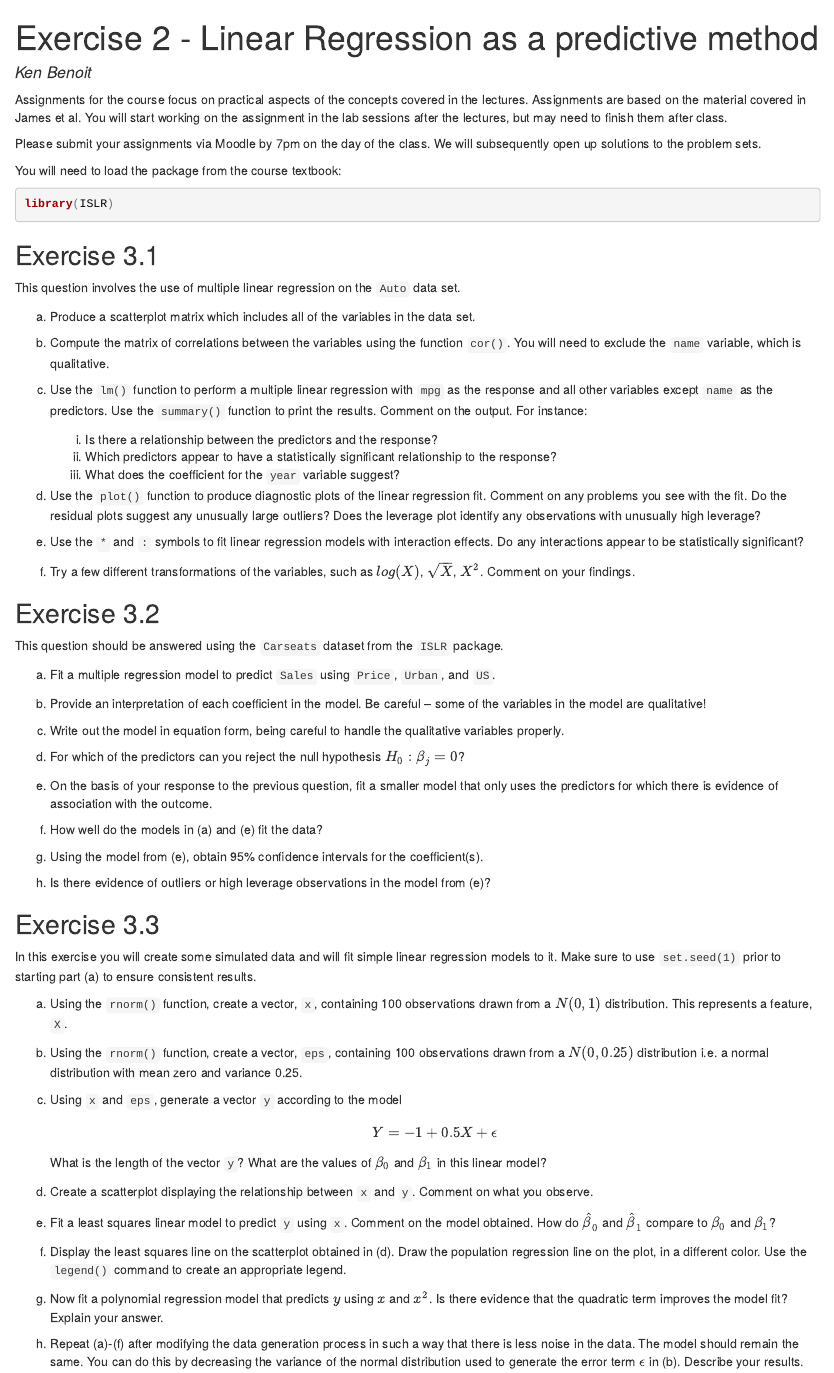
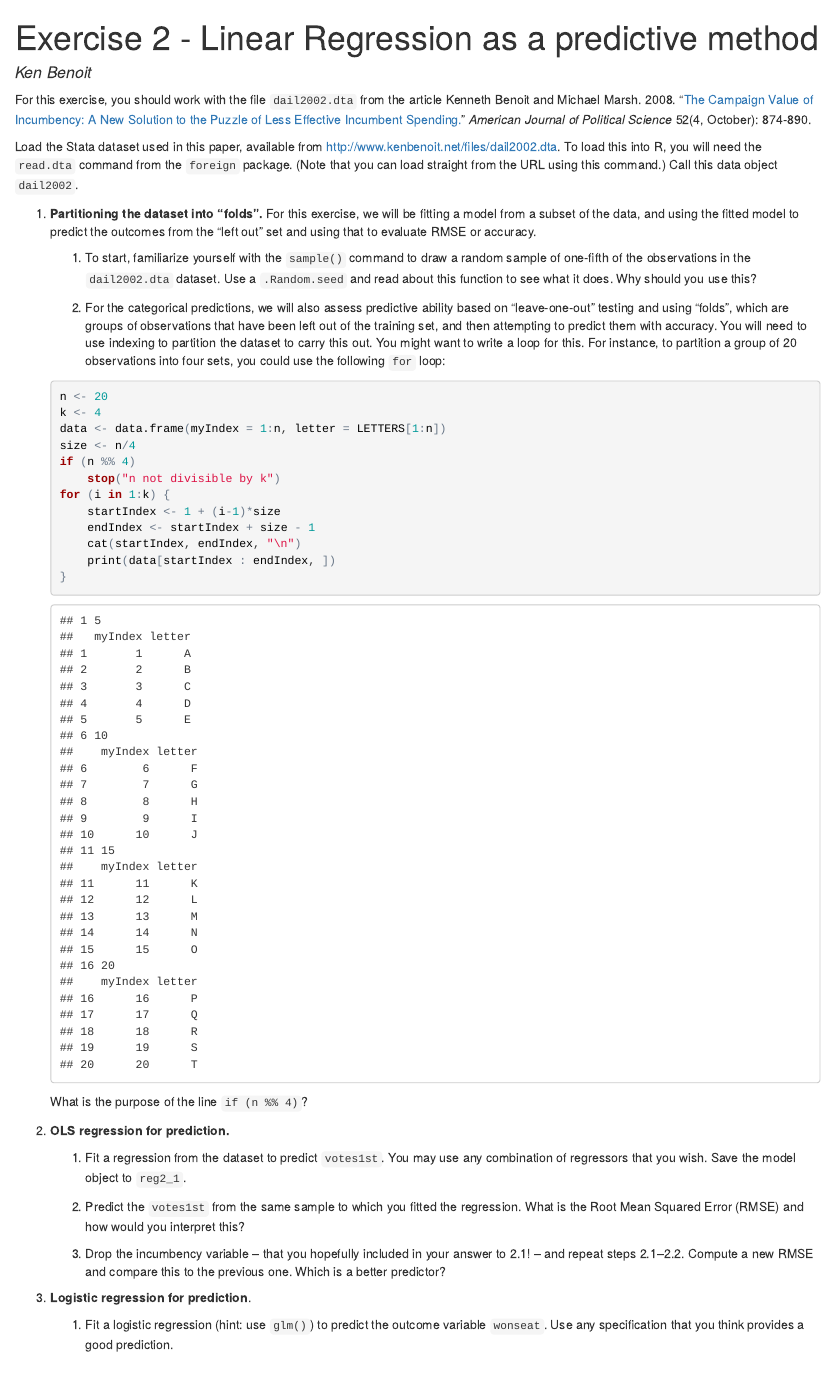
Before and after one commit to Classes-kbenoit/quants3, an R Markdown document (day2/quant3_assignment2_LASTNAME_FIRSTNAME.Rmd): the page in a window 1100 px wide, from its top. The pictures show the output file day2/quant3_assignment2_LASTNAME_FIRSTNAME.html that the author committed with the source, opened offline.

Commit message:
Update Assignment 2

````diff
--- a/day2/quant3_assignment2_LASTNAME_FIRSTNAME.Rmd
+++ b/day2/quant3_assignment2_LASTNAME_FIRSTNAME.Rmd
@@ -4,33 +4,49 @@ author: "Ken Benoit"
 output: html_document
 ---
 
-Assignments for the course focus on practical aspects of the concepts covered in the lectures. Assignments are based on the material covered in James et al. You will start working on the assignment in the lab sessions after the lectures, but may need to finish them after class.
+For this exercise, you should work with the file `dail2002.dta` from the article Kenneth Benoit and Michael Marsh. 2008. "[The Campaign Value of Incumbency: A New Solution to the Puzzle of Less Effective Incumbent Spending.](http://www.kenbenoit.net/pdfs/ajps_348.pdf)" *American Journal of Political Science* 52(4, October): 874-890.
 
-Please submit your assignments via Moodle by 7pm on the day of the class. We will subsequently open up solutions to the problem sets.
+Load the Stata dataset used in this paper, available from http://www.kenbenoit.net/files/dail2002.dta.  To load this into R, you will need the `read.dta` command from the `foreign` package.  (Note that you can load straight from the URL using this command.)  Call this data object `dail2002`.
 
+1.  **Partitioning the dataset into "folds".**  For this exercise, we will be fitting a model from
+    a subset of the data, and using the fitted model to predict the outcomes from the "left out" set
+    and using that to evaluate RMSE or accuracy.
 
-You will need to load the package from the course textbook:
-```{r}
-library(ISLR)
-```
+    1. To start, familiarize yourself with the `sample()` command to draw a random sample of one-fifth of the observations in the `dail2002.dta` dataset.  Use a `.Random.seed` and read about this function to see what it does.  Why should you use this?
 
+    2. For the categorical predictions, we will also assess predictive ability based on "leave-one-out" testing and using "folds", which are groups of observations that have been left out of the training set, and then attempting to predict them with accuracy.  You will need to use indexing to partition the dataset to carry this out.  You might want to write a loop for this.  For instance, to partition a group of 20 observations into four sets, you could use the following `for` loop:
 
-## Exercise 3.1
+    ```{r}
+    n <- 20
+    k <- 4
+    data <- data.frame(myIndex = 1:n, letter = LETTERS[1:n])
+    size <- n/4
+    if (n %% 4)
+        stop("n not divisible by k")
+    for (i in 1:k) {
+        startIndex <- 1 + (i-1)*size
+        endIndex <- startIndex + size - 1
+        cat(startIndex, endIndex, "\n")
+        print(data[startIndex : endIndex, ])
+    }
+    ```
 
-This question involves the use of multiple linear regression on the `Auto` data set.
+    What is the purpose of the line `if (n %% 4)`?
 
-(a) Produce a scatterplot matrix which includes all of the variables in the data set.
+2.  **OLS regression for prediction.**
 
-(b) Compute the matrix of correlations between the variables using the function `cor()`. You will need to exclude the `name` variable, which is qualitative.
+    1.  Fit a regression from the dataset to predict `votes1st`.  You may use any combination of
+        regressors that you wish.  Save the model object to `reg2_1`.
 
-(c) Use the `lm()` function to perform a multiple linear regression with `mpg` as the response and all other variables except `name` as the predictors. Use the `summary()` function to print the results. Comment on the output. For instance:
+    2.  Predict the `votes1st` from the same sample to which you fitted the regression.  What is the
+        Root Mean Squared Error (RMSE) and how would you interpret this?
 
-    i. Is there a relationship between the predictors and the response?
-    ii. Which predictors appear to have a statistically significant relationship to the response?
-    iii. What does the coefficient for the `year` variable suggest?
+    3.  Drop the incumbency variable -- that you hopefully included in your answer to 2.1! -- and
+        repeat steps 2.1--2.2.  Compute a new RMSE and compare this to the previous one.  Which
+        is a better predictor?
 
-(d) Use the `plot()` function to produce diagnostic plots of the linear regression fit. Comment on any problems you see with the fit. Do the residual plots suggest any unusually large outliers? Does the leverage plot identify any observations with unusually high leverage?
+3.  **Logistic regression for prediction**.
 
-(e) Use the `*` and `:` symbols to fit linear regression models with interaction effects. Do any interactions appear to be statistically significant?
+    1.  Fit a logistic regression (hint: use `glm()`) to predict the outcome variable `wonseat`.  Use
+        any specification that you think provides a good prediction.
 
-(f) Try a few different transformations of the variables, such as $log(X)$, $\sqrt{X}$, $X^2$. Comment on your findings.
@@ -38,45 +59,7 @@ This question involves the use of multiple linear regression on the `Auto` data
 
-## Exercise 3.2
+    3.  Comparing two models.
 
-This question should be answered using the `Carseats` dataset from the `ISLR` package.
+        *  Compute an 8-fold validation, where for 8 different training sets consisting of 7/8 of the observations, you predict the other held-out 1/8 and compare the actual to predicted for the 1/8 test set.  Compute an average F1 score for the 8 models.
 
-(a) Fit a multiple regression model to predict `Sales` using `Price`,
-`Urban`, and `US`.
+        *  Now drop a variable or two, and repeat the previous step to compare the average F1 score for this model.
 
-(b) Provide an interpretation of each coefficient in the model. Be
-careful -- some of the variables in the model are qualitative!
-
-(c) Write out the model in equation form, being careful to handle the qualitative variables properly.
-
-(d) For which of the predictors can you reject the null hypothesis $H_0 : \beta_j =0$?
-
-(e) On the basis of your response to the previous question, fit a smaller model that only uses the predictors for which there is evidence of association with the outcome.
-
-(f) How well do the models in (a) and (e) fit the data?
-
-(g) Using the model from (e), obtain 95% confidence intervals for the coefficient(s).
-
-(h) Is there evidence of outliers or high leverage observations in the model from (e)?
-
-
-## Exercise 3.3
-
-In this exercise you will create some simulated data and will fit simple linear regression models to it. Make sure to use `set.seed(1)` prior to starting part (a) to ensure consistent results.
-
-(a) Using the `rnorm()` function, create a vector, `x`, containing 100 observations drawn from a $N(0,1)$ distribution. This represents a feature, `X`.
-
-(b) Using the `rnorm()` function, create a vector, `eps`, containing 100 observations drawn from a $N(0,0.25)$ distribution i.e. a normal distribution with mean zero and variance 0.25.
-
-(c) Using `x` and `eps`, generate a vector `y` according to the model
-$$Y = -1 + 0.5X + \epsilon$$
-What is the length of the vector `y`? What are the values of $\beta_0$ and $\beta_1$ in this linear model?
-
-(d) Create a scatterplot displaying the relationship between `x` and `y`. Comment on what you observe.
-
-(e) Fit a least squares linear model to predict `y` using `x`. Comment on the model obtained. How do $\hat{\beta}_0$ and $\hat{\beta}_1$ compare to $\beta_0$ and $\beta_1$?
-
-(f) Display the least squares line on the scatterplot obtained in (d). Draw the population regression line on the plot, in a different color. Use the `legend()` command to create an appropriate legend.
-
-(g) Now fit a polynomial regression model that predicts $y$ using $x$ and $x^2$. Is there evidence that the quadratic term improves the model fit? Explain your answer.
-
-(h) Repeat (a)-(f) after modifying the data generation process in such a way that there is less noise in the data. The model should remain the same. You can do this by decreasing the variance of the normal distribution used to generate the error term $\epsilon$ in (b). Describe your results.
````
Also changed, not shown: day2/quant3_assignment2_LASTNAME_FIRSTNAME.html, day2/quant3_assignment2_LASTNAME_FIRSTNAME.Rmd (10 more changed lines).
